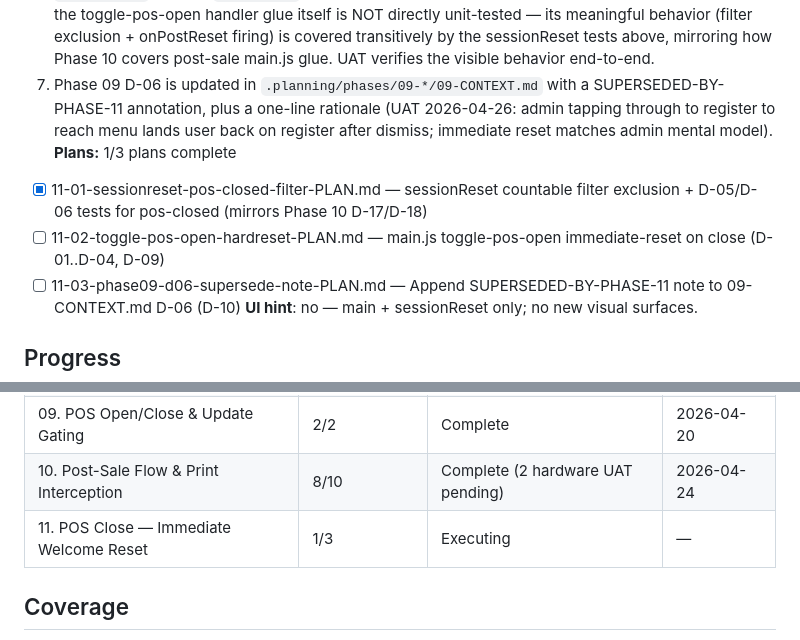
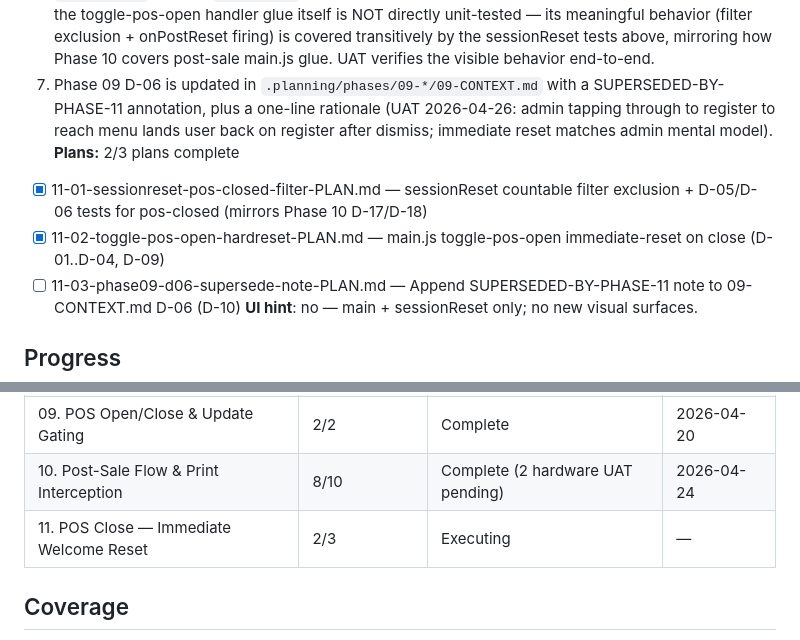
Before and after one commit to hyprem/bsfpos, a Markdown page: .planning/ROADMAP.md, 2 parts joined by grey strips. Rendered like a GitHub page.

```diff
--- a/.planning/ROADMAP.md
+++ b/.planning/ROADMAP.md
@@ -119,9 +119,9 @@ Dependencies flow: 07 → 08 → 09 → 10 (10 depends on 09's updateGate trigge
   5. Audit log line `pos.state-changed open=false reason=admin` is emitted (existing), and the immediate reset emits `session.reset reason=pos-closed mode=welcome` (existing sessionReset audit pattern).
   6. `test/sessionReset.test.js` extends to cover: `pos-closed` excluded from loop counter, `onPostReset` fires for `pos-closed` (mirrors sale-completed D-17/D-18 tests). Per 11-CONTEXT D-08, the toggle-pos-open handler glue itself is NOT directly unit-tested — its meaningful behavior (filter exclusion + onPostReset firing) is covered transitively by the sessionReset tests above, mirroring how Phase 10 covers post-sale main.js glue. UAT verifies the visible behavior end-to-end.
   7. Phase 09 D-06 is updated in `.planning/phases/09-*/09-CONTEXT.md` with a SUPERSEDED-BY-PHASE-11 annotation, plus a one-line rationale (UAT 2026-04-26: admin tapping through to register to reach menu lands user back on register after dismiss; immediate reset matches admin mental model).
-**Plans:** 1/3 plans complete
+**Plans:** 2/3 plans complete
 - [x] 11-01-sessionreset-pos-closed-filter-PLAN.md — sessionReset countable filter exclusion + D-05/D-06 tests for pos-closed (mirrors Phase 10 D-17/D-18)
-- [ ] 11-02-toggle-pos-open-hardreset-PLAN.md — main.js toggle-pos-open immediate-reset on close (D-01..D-04, D-09)
+- [x] 11-02-toggle-pos-open-hardreset-PLAN.md — main.js toggle-pos-open immediate-reset on close (D-01..D-04, D-09)
 - [ ] 11-03-phase09-d06-supersede-note-PLAN.md — Append SUPERSEDED-BY-PHASE-11 note to 09-CONTEXT.md D-06 (D-10)
 **UI hint**: no — main + sessionReset only; no new visual surfaces.
 
@@ -133,7 +133,7 @@ Dependencies flow: 07 → 08 → 09 → 10 (10 depends on 09's updateGate trigge
 | 08. Admin Menu Polish & Reload Fix | 2/2 | Complete   | 2026-04-20 |
 | 09. POS Open/Close & Update Gating | 2/2 | Complete   | 2026-04-20 |
 | 10. Post-Sale Flow & Print Interception | 8/10 | Complete (2 hardware UAT pending) | 2026-04-24 |
-| 11. POS Close — Immediate Welcome Reset | 1/3 | Executing   | — |
+| 11. POS Close — Immediate Welcome Reset | 2/3 | Executing   | — |
 
 ## Coverage
 
```
Also changed, not shown: .planning/STATE.md (+15 -11 lines), 1 other file.
